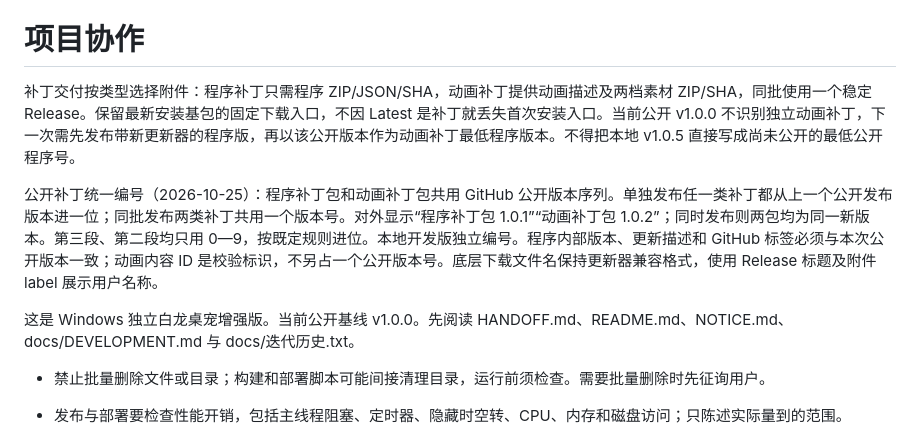
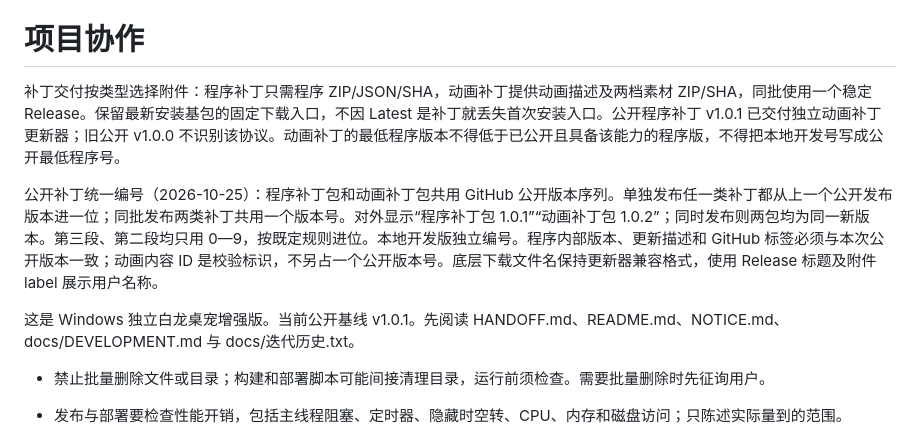
Before and after one commit to ChenDeXin93/codex-bailong-desktop-pet, a Markdown page: AGENTS.md, the part around the change. Rendered like a GitHub page.

```diff
--- a/AGENTS.md
+++ b/AGENTS.md
@@ -6,11 +6,11 @@
 
 # 项目协作
 
-补丁交付按类型选择附件：程序补丁只需程序 ZIP/JSON/SHA，动画补丁提供动画描述及两档素材 ZIP/SHA，同批使用一个稳定 Release。保留最新安装基包的固定下载入口，不因 Latest 是补丁就丢失首次安装入口。当前公开 v1.0.0 不识别独立动画补丁，下一次需先发布带新更新器的程序版，再以该公开版本作为动画补丁最低程序版本。不得把本地 v1.0.5 直接写成尚未公开的最低公开程序号。
+补丁交付按类型选择附件：程序补丁只需程序 ZIP/JSON/SHA，动画补丁提供动画描述及两档素材 ZIP/SHA，同批使用一个稳定 Release。保留最新安装基包的固定下载入口，不因 Latest 是补丁就丢失首次安装入口。公开程序补丁 v1.0.1 已交付独立动画补丁更新器；旧公开 v1.0.0 不识别该协议。动画补丁的最低程序版本不得低于已公开且具备该能力的程序版，不得把本地开发号写成公开最低程序号。
 
 公开补丁统一编号（2026-10-25）：程序补丁包和动画补丁包共用 GitHub 公开版本序列。单独发布任一类补丁都从上一个公开发布版本进一位；同批发布两类补丁共用一个版本号。对外显示“程序补丁包 1.0.1”“动画补丁包 1.0.2”；同时发布则两包均为同一新版本。第三段、第二段均只用 0—9，按既定规则进位。本地开发版独立编号。程序内部版本、更新描述和 GitHub 标签必须与本次公开版本一致；动画内容 ID 是校验标识，不另占一个公开版本号。底层下载文件名保持更新器兼容格式，使用 Release 标题及附件 label 展示用户名称。
 
-这是 Windows 独立白龙桌宠增强版。当前公开基线 v1.0.0。先阅读 HANDOFF.md、README.md、NOTICE.md、docs/DEVELOPMENT.md 与 docs/迭代历史.txt。
+这是 Windows 独立白龙桌宠增强版。当前公开基线 v1.0.1。先阅读 HANDOFF.md、README.md、NOTICE.md、docs/DEVELOPMENT.md 与 docs/迭代历史.txt。
 
 - 禁止批量删除文件或目录；构建和部署脚本可能间接清理目录，运行前须检查。需要批量删除时先征询用户。
 - 发布与部署要检查性能开销，包括主线程阻塞、定时器、隐藏时空转、CPU、内存和磁盘访问；只陈述实际量到的范围。
```
Also changed, not shown: HANDOFF.md (+2 -0 lines), docs/DEVELOPMENT.md (+1 -1 lines).
